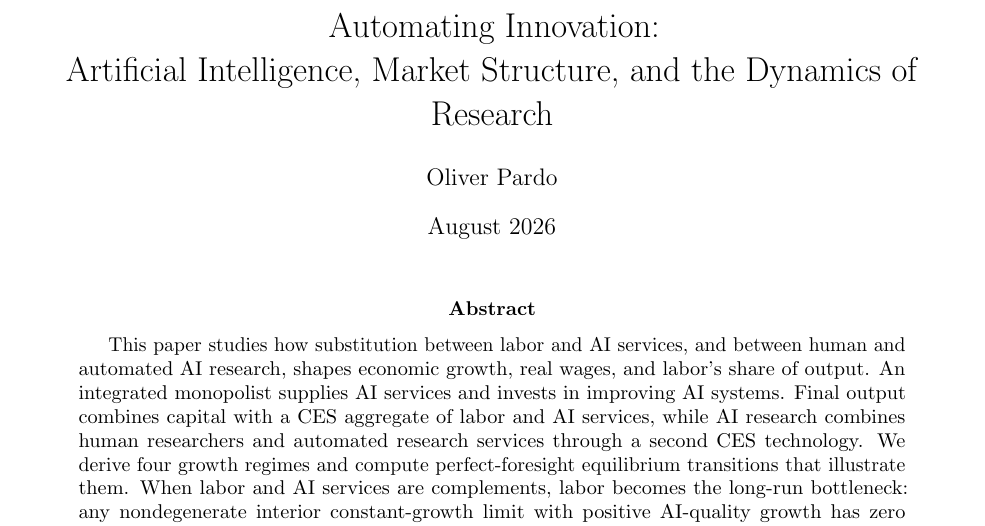
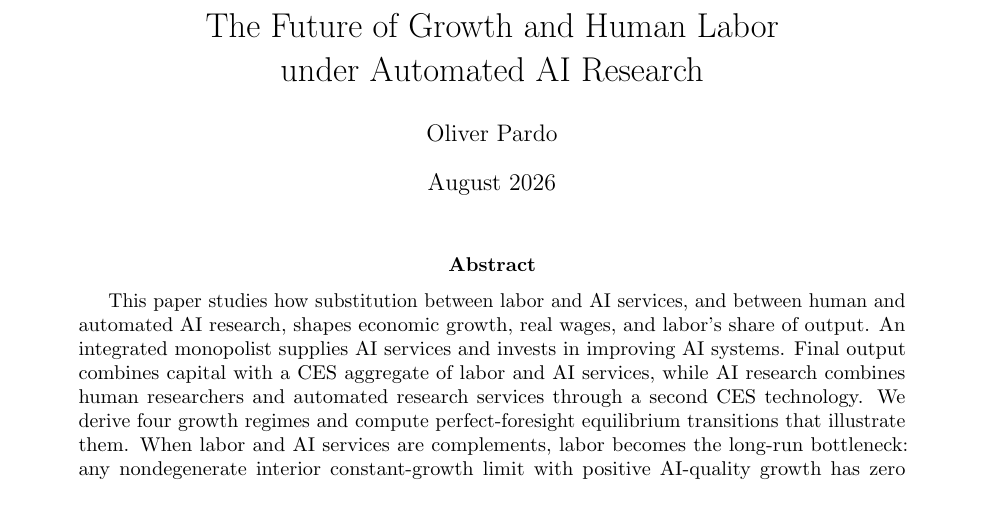
Before and after one commit to oliverpardo1979/AI-Future-Paper, a LaTeX paper (main.tex): part of page 1 of 90, cut at the place of the change. Compiled offline with pdfLaTeX.

Commit message:
Update paper title

```diff
--- a/main.tex
+++ b/main.tex
@@ -26,8 +26,8 @@
 \newcommand{\dd}{\,\mathrm{d}}
 \newcolumntype{P}[1]{>{\raggedright\arraybackslash}p{#1}}
 
-\title{Automating Innovation:\\
-Artificial Intelligence, Market Structure, and the Dynamics of Research}
+\title{The Future of Growth and Human Labor\\
+under Automated AI Research}
 \author{Oliver Pardo}
 \date{August 2026}
 
```
Also changed, not shown: 1 other file.
